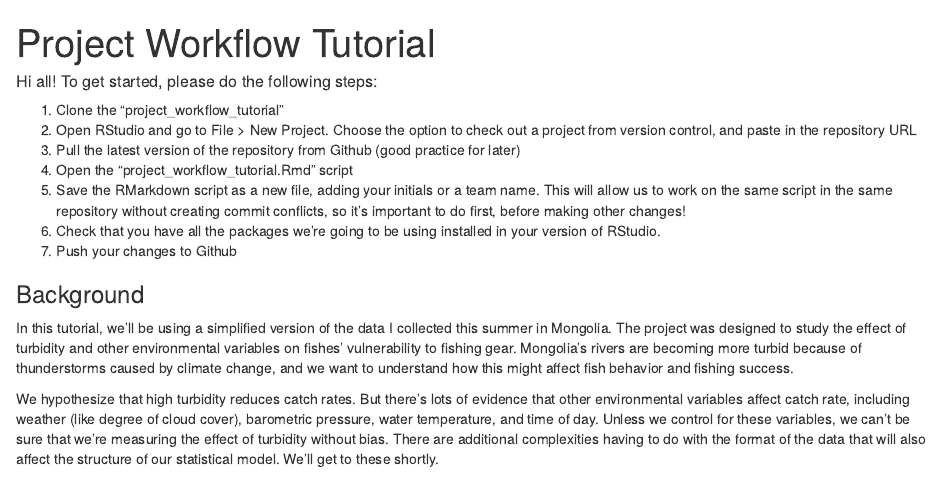
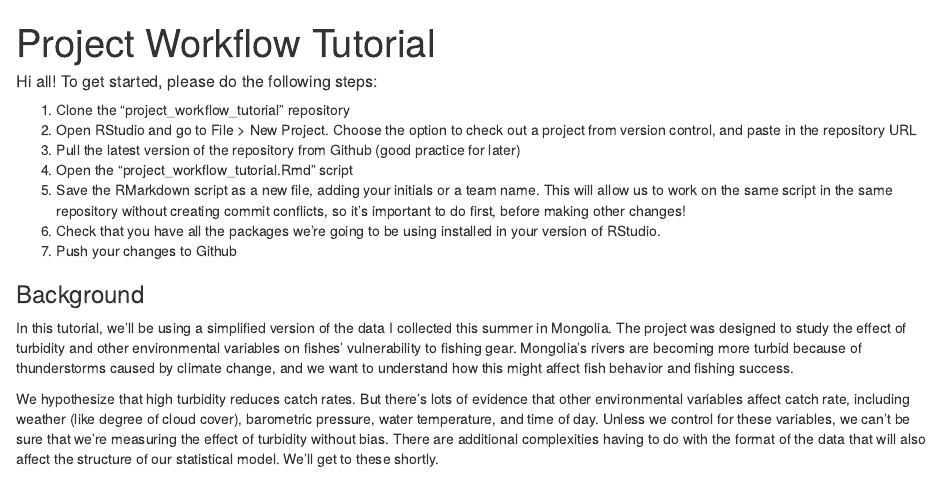
Before and after one commit to eoas-data-club/project_workflow_tutorial, an R Markdown document (workflow_tutorial.Rmd): the page in a window 1100 px wide, from its top. Rendered offline with R 4.5, knitr and Pandoc, with nearby package versions.

Commit message:
fixed typo

```diff
--- a/workflow_tutorial.Rmd
+++ b/workflow_tutorial.Rmd
@@ -7,7 +7,7 @@ output:
 
 ##### Hi all! To get started, please do the following steps:
 
-1. Clone the "project_workflow_tutorial"
+1. Clone the "project_workflow_tutorial" repository
 2. Open RStudio and go to File > New Project. Choose the option to check out a project from version control, and paste in the repository URL
 2. Pull the latest version of the repository from Github (good practice for later)
 3. Open the "project_workflow_tutorial.Rmd" script
```
